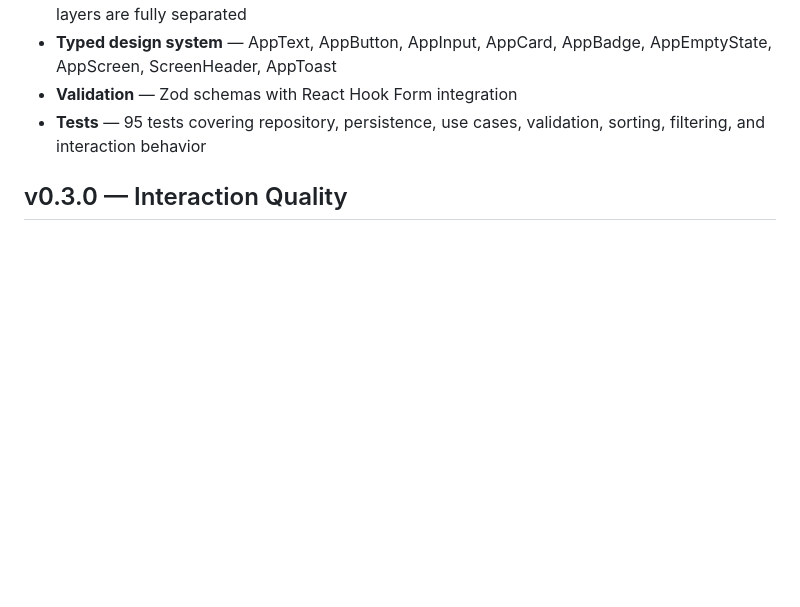
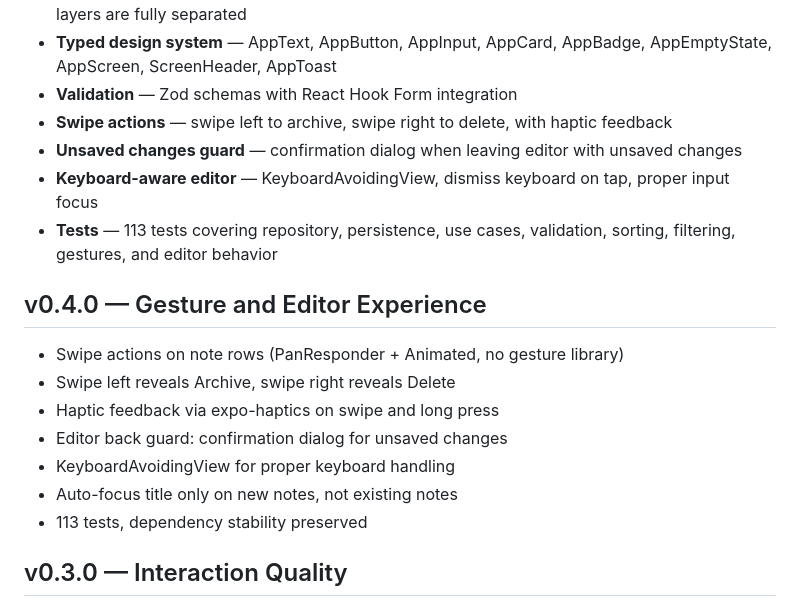
Before and after one commit to Tuyose/rn-notes-clean-architecture, a Markdown page: README.md, the part around the change. GitHub-like rendering; blank space fills up the shorter version.

```diff
--- a/README.md
+++ b/README.md
@@ -32,7 +32,20 @@ A React Native notes app demonstrating clean architecture, typed domain models,
 - **Clean architecture** — domain entities, repository interfaces, use cases, and presentation layers are fully separated
 - **Typed design system** — AppText, AppButton, AppInput, AppCard, AppBadge, AppEmptyState, AppScreen, ScreenHeader, AppToast
 - **Validation** — Zod schemas with React Hook Form integration
-- **Tests** — 95 tests covering repository, persistence, use cases, validation, sorting, filtering, and interaction behavior
+- **Swipe actions** — swipe left to archive, swipe right to delete, with haptic feedback
+- **Unsaved changes guard** — confirmation dialog when leaving editor with unsaved changes
+- **Keyboard-aware editor** — KeyboardAvoidingView, dismiss keyboard on tap, proper input focus
+- **Tests** — 113 tests covering repository, persistence, use cases, validation, sorting, filtering, gestures, and editor behavior
+
+## v0.4.0 — Gesture and Editor Experience
+
+- Swipe actions on note rows (PanResponder + Animated, no gesture library)
+- Swipe left reveals Archive, swipe right reveals Delete
+- Haptic feedback via expo-haptics on swipe and long press
+- Editor back guard: confirmation dialog for unsaved changes
+- KeyboardAvoidingView for proper keyboard handling
+- Auto-focus title only on new notes, not existing notes
+- 113 tests, dependency stability preserved
 
 ## v0.3.0 — Interaction Quality
 
```
Also changed, not shown: CHANGELOG.md (+19 -0 lines), ROADMAP.md (+10 -1 lines).
